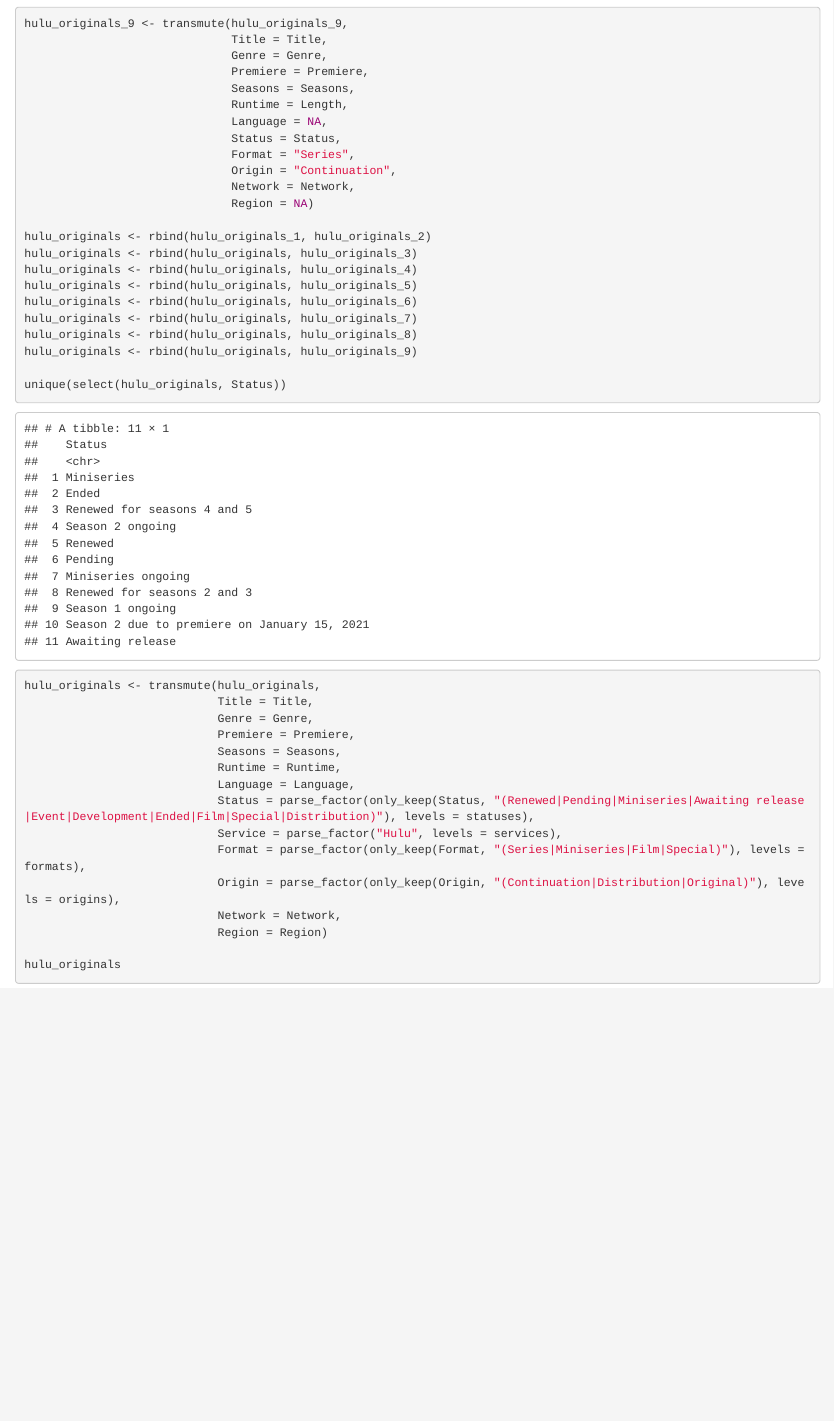
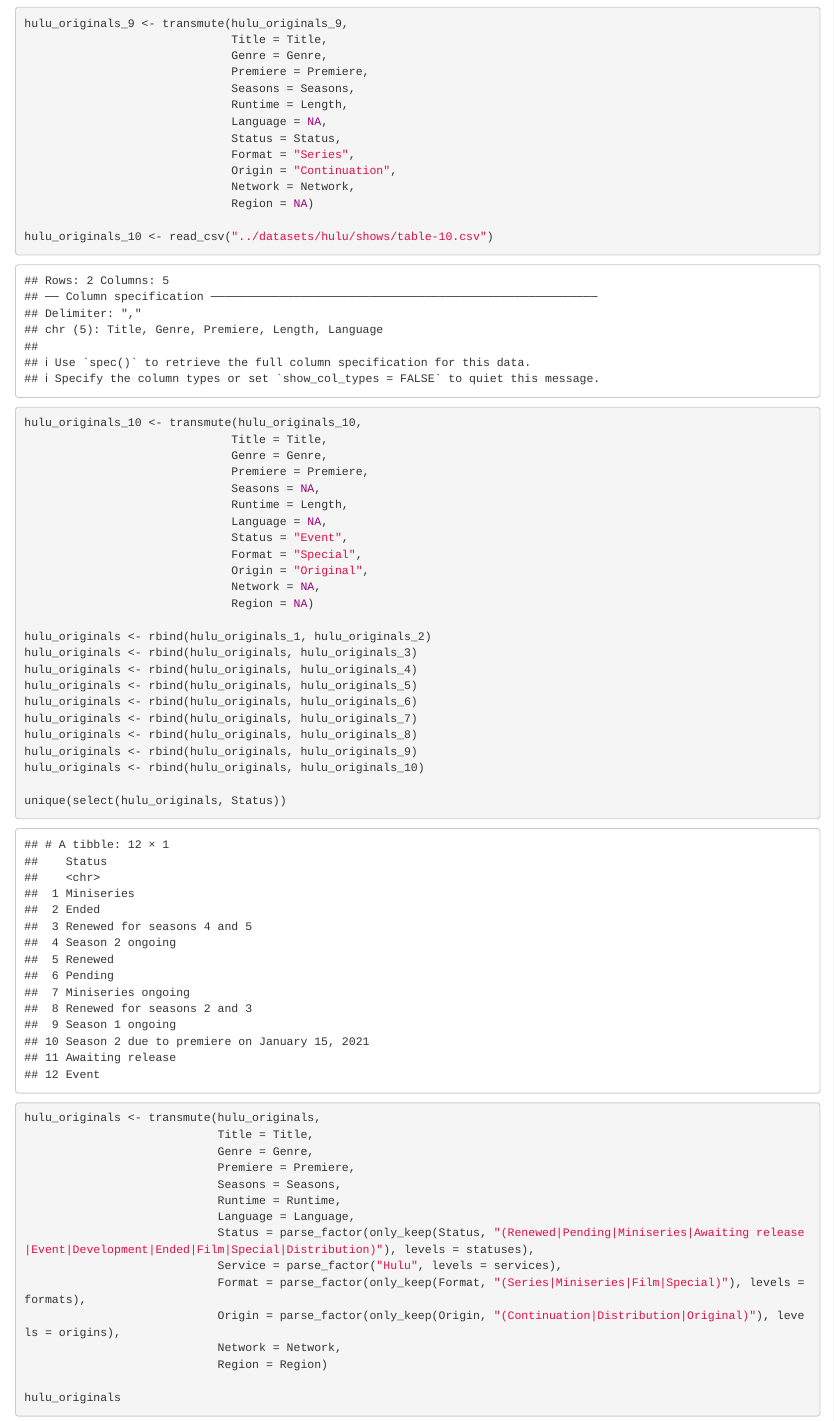
Before and after one commit to Fynn-Mehrens/original-content-eda, an R Markdown document (assignment/hulu_originals.Rmd): the page in a window 1100 px wide, from 4260 px down. Rendered offline with R 4.5, knitr and Pandoc, with nearby package versions.

Commit message:
Update hulu_originals.Rmd

```diff
--- a/assignment/hulu_originals.Rmd
+++ b/assignment/hulu_originals.Rmd
@@ -154,6 +154,20 @@ hulu_originals_9 <- transmute(hulu_originals_9,
                               Network = Network,
                               Region = NA)
 
+hulu_originals_10 <- read_csv("../datasets/hulu/shows/table-10.csv")
+hulu_originals_10 <- transmute(hulu_originals_10,
+                              Title = Title,
+                              Genre = Genre,
+                              Premiere = Premiere,
+                              Seasons = NA,
+                              Runtime = Length,
+                              Language = NA,
+                              Status = "Event",
+                              Format = "Special",
+                              Origin = "Original",
+                              Network = NA,
+                              Region = NA)
+
 hulu_originals <- rbind(hulu_originals_1, hulu_originals_2)
 hulu_originals <- rbind(hulu_originals, hulu_originals_3)
 hulu_originals <- rbind(hulu_originals, hulu_originals_4)
@@ -162,6 +176,7 @@ hulu_originals <- rbind(hulu_originals, hulu_originals_6)
 hulu_originals <- rbind(hulu_originals, hulu_originals_7)
 hulu_originals <- rbind(hulu_originals, hulu_originals_8)
 hulu_originals <- rbind(hulu_originals, hulu_originals_9)
+hulu_originals <- rbind(hulu_originals, hulu_originals_10)
 
 unique(select(hulu_originals, Status))
 
```
